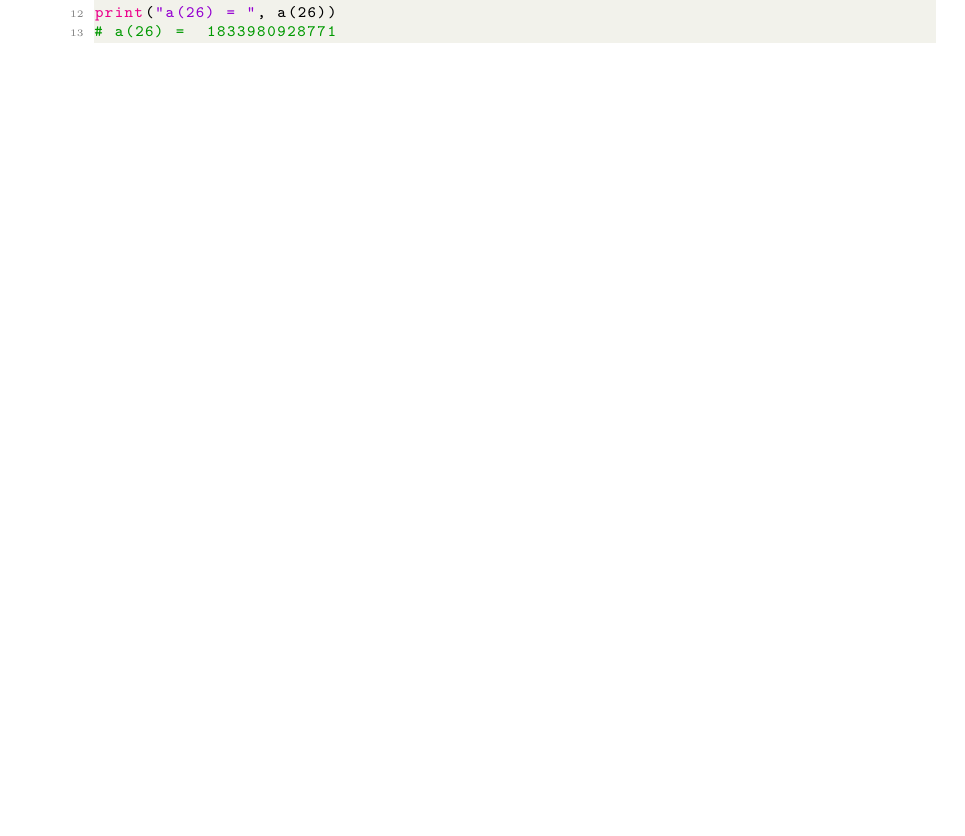
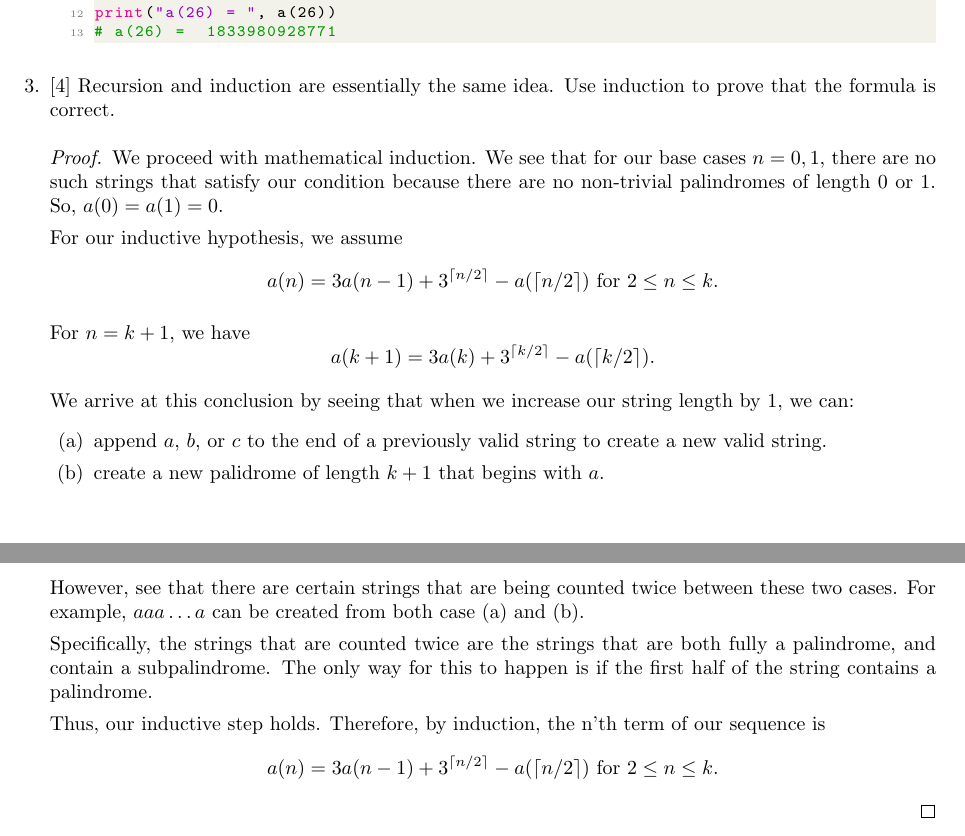
Before and after one commit to samlyme/Assignments-F2025, a LaTeX problem sheet (MAT3100W/HW07/min.tex): part of page 3 of 9 before the commit and two parts of pages 3 and 4 of 10 after it, the two joined at a grey line, cut so that both start at the same text, the shorter picture padded with empty space. Compiled offline with pdfLaTeX.

Commit message:
choice ex 10

```diff
--- a/MAT3100W/HW07/min.tex
+++ b/MAT3100W/HW07/min.tex
@@ -220,6 +220,42 @@ We see that:
         \end{itemize}
     }
 
+    \item {
+        [4] Recursion and induction are essentially the same idea. Use induction
+        to prove that the formula is correct.
+
+        \begin{proof}
+            We proceed with mathematical induction. We see that for our base cases
+            \(n = 0, 1\), there are no such strings that satisfy our condition
+            because there are no non-trivial palindromes of length 0 or 1. So,
+            \(a(0) = a(1) = 0\).
+
+            For our inductive hypothesis, we assume
+            \[a(n) = 3a(n-1) + 3^{\lceil n/2 \rceil} - a(\lceil n/2 \rceil) \text{ for } 2 \le n \le k. \]
+
+            For \(n = k+1\),  we have
+            \[a(k+1) = 3a(k) + 3^{\lceil k/2 \rceil} -a(\lceil k/2 \rceil).\]
+
+            We arrive at this conclusion by seeing that when we increase our string
+            length by 1, we can:
+            \begin{enumerate}
+                \item append \(a\), \(b\), or \(c\) to the end of a previously valid string to create a new valid string.
+                \item create a new palidrome of length \(k+1\) that begins with \(a\).
+            \end{enumerate}
+
+            However, see that there are certain strings that are being counted twice
+            between these two cases. For example, \(aaa \dots a\) can be created
+            from both case (a) and (b).
+
+            Specifically, the strings that are counted twice are the strings that
+            are both fully a palindrome, and contain a subpalindrome. The only
+            way for this to happen is if the first half of the string contains a palindrome.
+
+            Thus, our inductive step holds. Therefore, by induction, the n'th
+            term of our sequence is
+            \[a(n) = 3a(n-1) + 3^{\lceil n/2 \rceil} - a(\lceil n/2 \rceil) \text{ for } 2 \le n \le k. \]
+        \end{proof}
+    }
 \end{enumerate}
 
 \includepdf[pages=-]{portfolio.pdf}
```
Also changed, not shown: MAT3100W/HW07/min.pdf, 1 other file.
